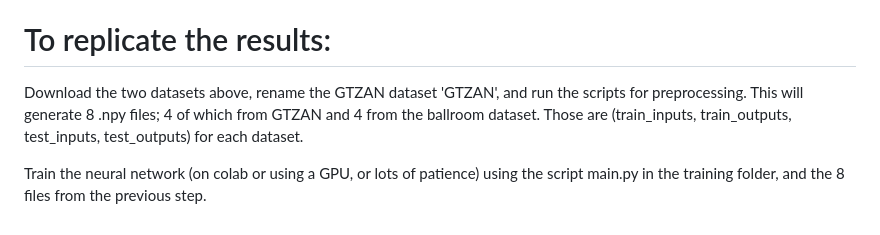
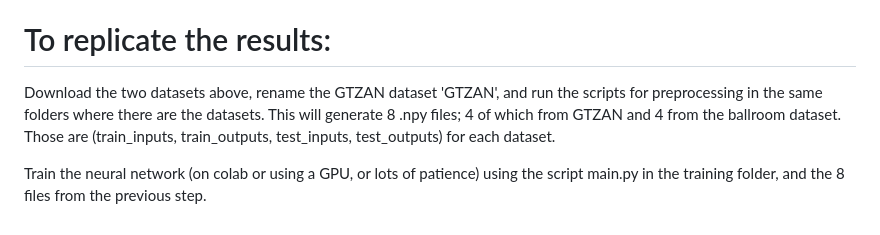
Before and after one commit to Inc-G/music_beat_tracking, a Markdown page: README.md, the part around the change. Rendered like a GitHub page.

```diff
--- a/README.md
+++ b/README.md
@@ -61,6 +61,6 @@ These papers should be relevant:
 
 # To replicate the results:
 
-Download the two datasets above, rename the GTZAN dataset 'GTZAN', and run the scripts for preprocessing. This will generate 8 .npy files; 4 of which from GTZAN and 4 from the ballroom dataset. Those are (train_inputs, train_outputs, test_inputs, test_outputs) for each dataset.
+Download the two datasets above, rename the GTZAN dataset 'GTZAN', and run the scripts for preprocessing in the same folders where there are the datasets. This will generate 8 .npy files; 4 of which from GTZAN and 4 from the ballroom dataset. Those are (train_inputs, train_outputs, test_inputs, test_outputs) for each dataset.
 
 Train the neural network (on colab or using a GPU, or lots of patience) using the script main.py in the training folder, and the 8 files from the previous step.
```
